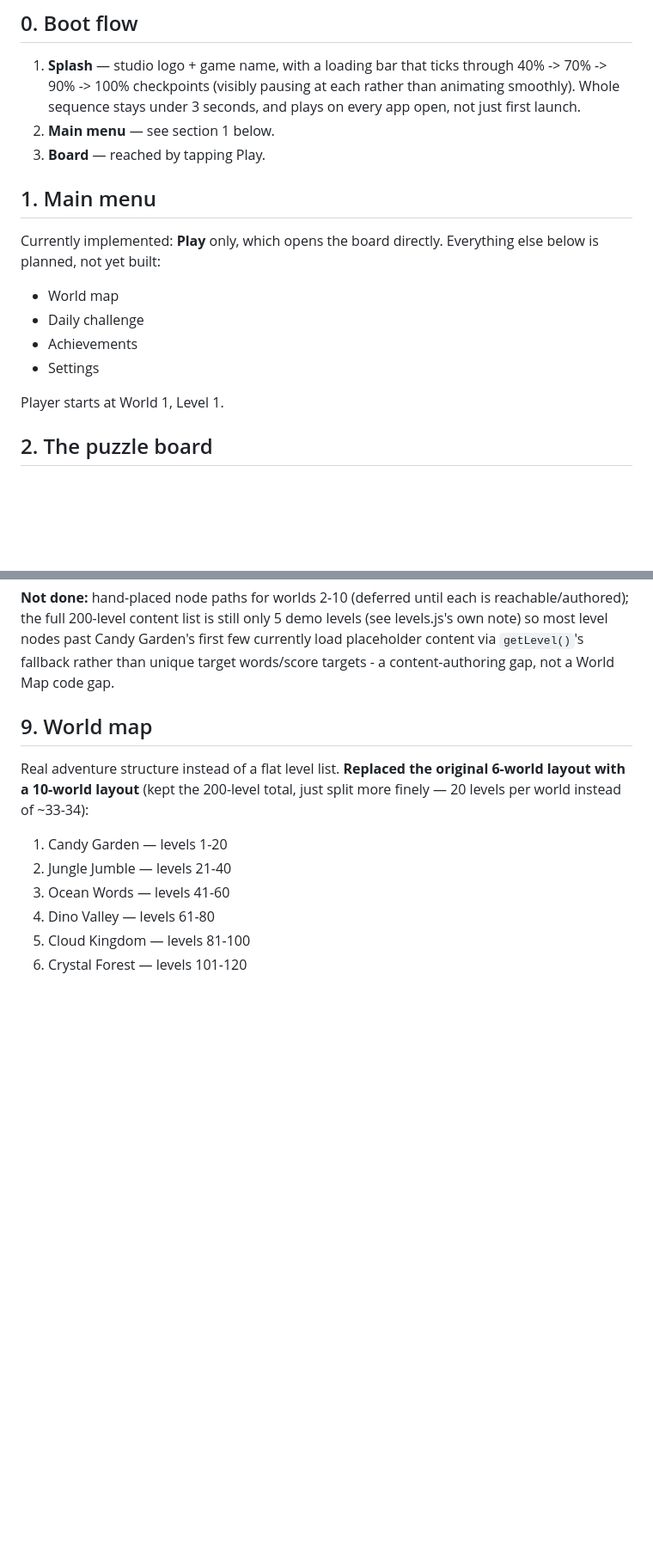
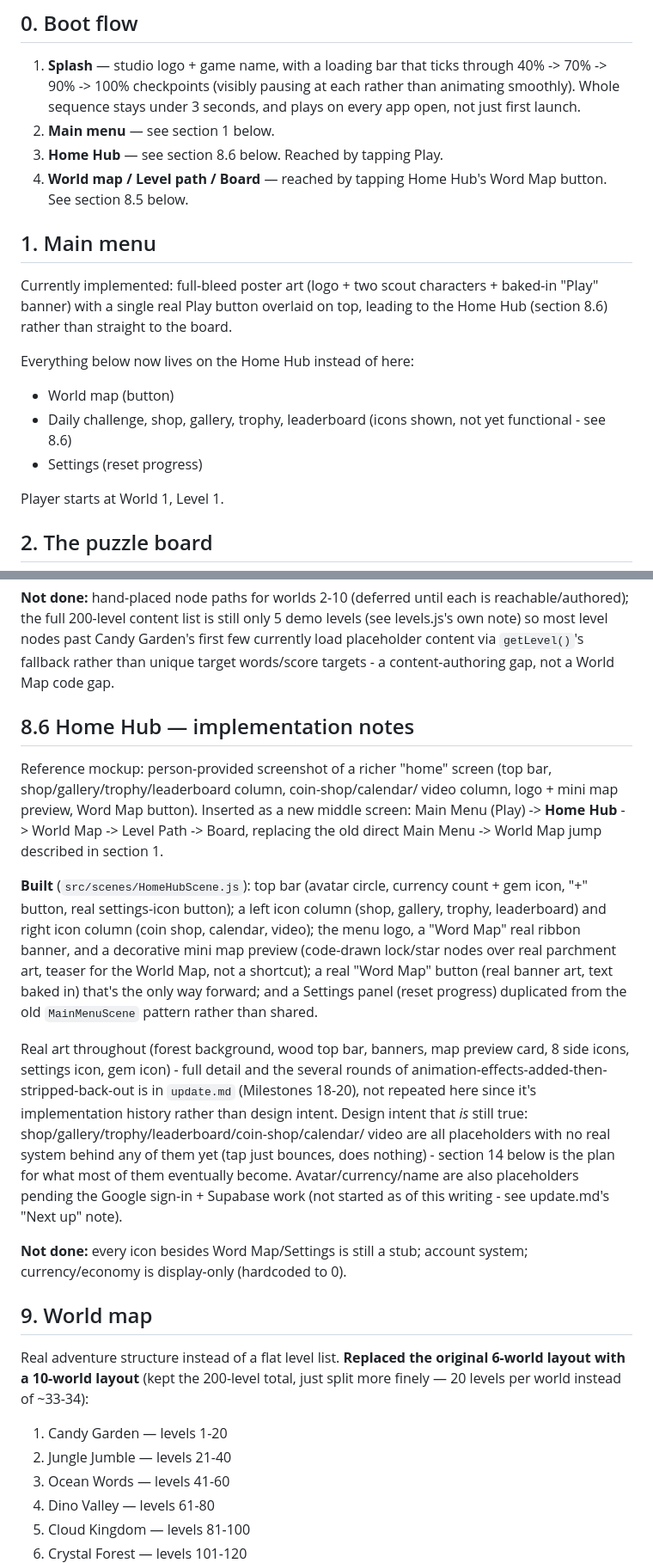
Before and after one commit to doxxedghostman/alphabet-adventure, a Markdown page: PLAN.md, 2 parts joined by grey strips. Shown at 86% size. GitHub-like rendering; blank space fills up the shorter version.

Commit message:
docs: bring PLAN.md up to date with the Home Hub screen (was still describing Play -> Board directly)
Section 0 (boot flow) and section 1 (main menu) hadn't been touched
since before Home Hub existed - still said Play opens the board
directly with World Map/Settings/etc. all 'planned, not yet built'.
Updated both to reflect the real Main Menu -> Home Hub -> World Map
chain, and added a new section 8.6 (Home Hub - implementation notes)
following the same Built/Not done pattern section 8.5 already uses for
the World Map, pointing to update.md's Milestones 18-20 for the
detailed implementation history rather than duplicating it here.

```diff
--- a/PLAN.md
+++ b/PLAN.md
@@ -29,17 +29,23 @@ Next.js if a web/PWA build is wanted later.
    each rather than animating smoothly). Whole sequence stays under 3
    seconds, and plays on every app open, not just first launch.
 2. **Main menu** — see section 1 below.
-3. **Board** — reached by tapping Play.
+3. **Home Hub** — see section 8.6 below. Reached by tapping Play.
+4. **World map / Level path / Board** — reached by tapping Home Hub's
+   Word Map button. See section 8.5 below.
 
 ## 1. Main menu
 
-Currently implemented: **Play** only, which opens the board directly.
-Everything else below is planned, not yet built:
+Currently implemented: full-bleed poster art (logo + two scout
+characters + baked-in "Play" banner) with a single real Play button
+overlaid on top, leading to the Home Hub (section 8.6) rather than
+straight to the board.
 
-- World map
-- Daily challenge
-- Achievements
-- Settings
+Everything below now lives on the Home Hub instead of here:
+
+- World map (button)
+- Daily challenge, shop, gallery, trophy, leaderboard (icons shown,
+  not yet functional - see 8.6)
+- Settings (reset progress)
 
 Player starts at World 1, Level 1.
 
@@ -185,6 +191,40 @@ only 5 demo levels (see levels.js's own note) so most level nodes past
 Candy Garden's first few currently load placeholder content via
 `getLevel()`'s fallback rather than unique target words/score
 targets - a content-authoring gap, not a World Map code gap.
+
+## 8.6 Home Hub — implementation notes
+
+Reference mockup: person-provided screenshot of a richer "home" screen
+(top bar, shop/gallery/trophy/leaderboard column, coin-shop/calendar/
+video column, logo + mini map preview, Word Map button). Inserted as a
+new middle screen: Main Menu (Play) -> **Home Hub** -> World Map ->
+Level Path -> Board, replacing the old direct Main Menu -> World Map
+jump described in section 1.
+
+**Built** (`src/scenes/HomeHubScene.js`): top bar (avatar circle,
+currency count + gem icon, "+" button, real settings-icon button); a
+left icon column (shop, gallery, trophy, leaderboard) and right icon
+column (coin shop, calendar, video); the menu logo, a "Word Map" real
+ribbon banner, and a decorative mini map preview (code-drawn lock/star
+nodes over real parchment art, teaser for the World Map, not a
+shortcut); a real "Word Map" button (real banner art, text baked in)
+that's the only way forward; and a Settings panel (reset progress)
+duplicated from the old `MainMenuScene` pattern rather than shared.
+
+Real art throughout (forest background, wood top bar, banners, map
+preview card, 8 side icons, settings icon, gem icon) - full detail and
+the several rounds of animation-effects-added-then-stripped-back-out
+is in `update.md` (Milestones 18-20), not repeated here since it's
+implementation history rather than design intent. Design intent that
+*is* still true: shop/gallery/trophy/leaderboard/coin-shop/calendar/
+video are all placeholders with no real system behind any of them yet
+(tap just bounces, does nothing) - section 14 below is the plan for
+what most of them eventually become. Avatar/currency/name are also
+placeholders pending the Google sign-in + Supabase work (not started
+as of this writing - see update.md's "Next up" note).
+
+**Not done:** every icon besides Word Map/Settings is still a stub;
+account system; currency/economy is display-only (hardcoded to 0).
 
 ## 9. World map
 
```
